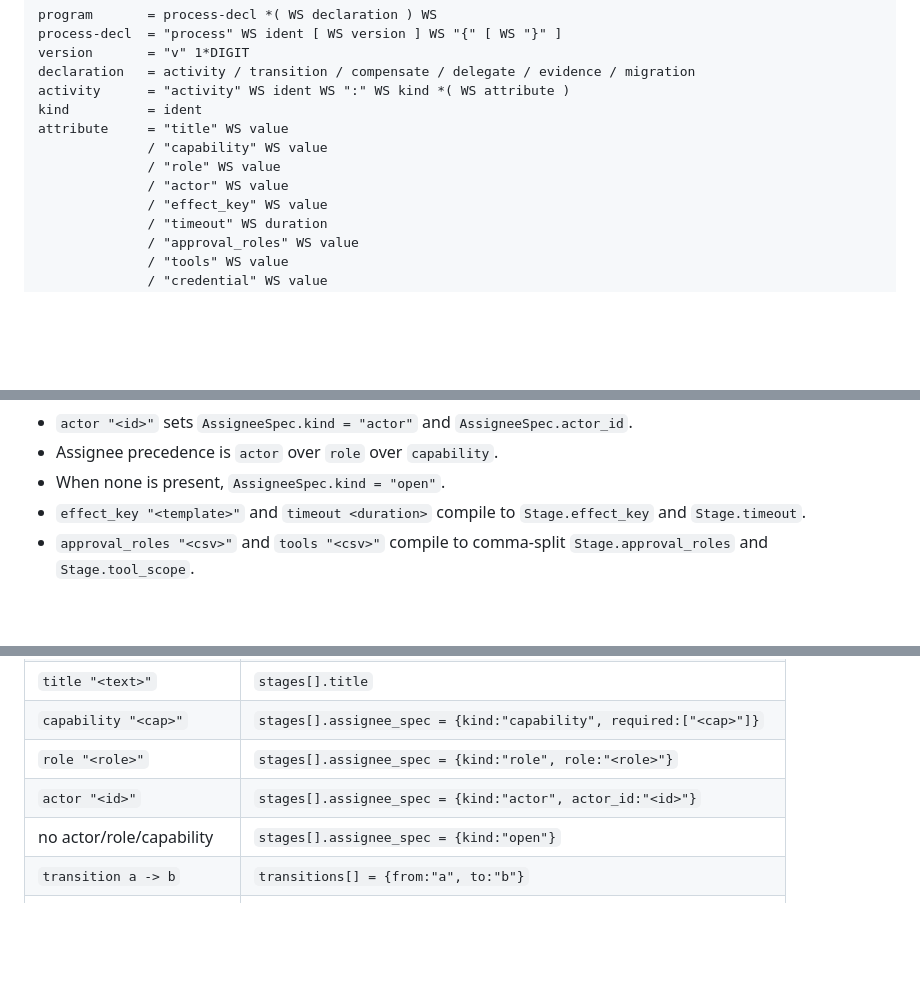
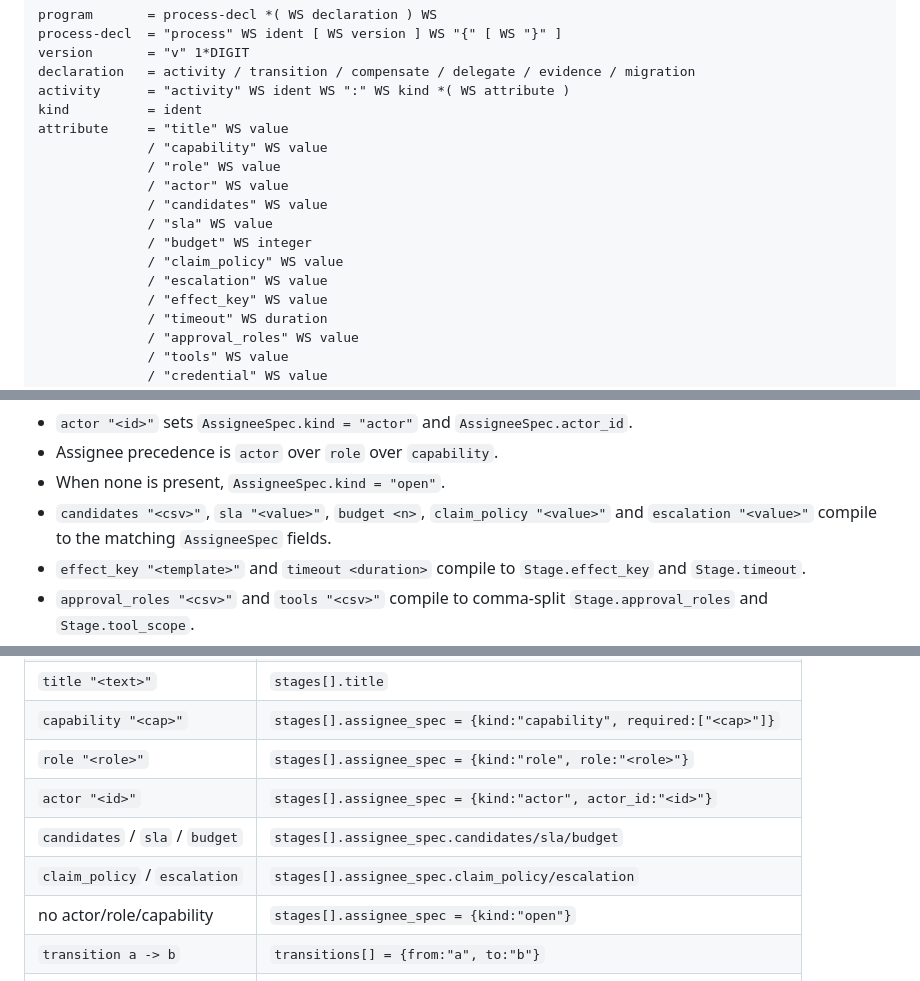
Before and after one commit to axisvela/rheovela-open, a Markdown page: docs/RHEO-IR.md, 3 parts joined by grey strips. Drawn GitHub-style; blank space fills up the shorter version.

Commit message:
docs(rheo-ir): document assignee contract attributes

```diff
--- a/docs/RHEO-IR.md
+++ b/docs/RHEO-IR.md
@@ -60,6 +60,11 @@ attribute     = "title" WS value
               / "capability" WS value
               / "role" WS value
               / "actor" WS value
+              / "candidates" WS value
+              / "sla" WS value
+              / "budget" WS integer
+              / "claim_policy" WS value
+              / "escalation" WS value
               / "effect_key" WS value
               / "timeout" WS duration
               / "approval_roles" WS value
@@ -132,6 +137,8 @@ process PurchaseApproval v1 {
 - `actor "<id>"` sets `AssigneeSpec.kind = "actor"` and `AssigneeSpec.actor_id`.
 - Assignee precedence is `actor` over `role` over `capability`.
 - When none is present, `AssigneeSpec.kind = "open"`.
+- `candidates "<csv>"`, `sla "<value>"`, `budget <n>`, `claim_policy "<value>"`
+  and `escalation "<value>"` compile to the matching `AssigneeSpec` fields.
 - `effect_key "<template>"` and `timeout <duration>` compile to
   `Stage.effect_key` and `Stage.timeout`.
 - `approval_roles "<csv>"` and `tools "<csv>"` compile to comma-split
@@ -207,6 +214,8 @@ may be removed by a live migration.
 | `capability "<cap>"` | `stages[].assignee_spec = {kind:"capability", required:["<cap>"]}` |
 | `role "<role>"` | `stages[].assignee_spec = {kind:"role", role:"<role>"}` |
 | `actor "<id>"` | `stages[].assignee_spec = {kind:"actor", actor_id:"<id>"}` |
+| `candidates` / `sla` / `budget` | `stages[].assignee_spec.candidates/sla/budget` |
+| `claim_policy` / `escalation` | `stages[].assignee_spec.claim_policy/escalation` |
 | no actor/role/capability | `stages[].assignee_spec = {kind:"open"}` |
 | `transition a -> b` | `transitions[] = {from:"a", to:"b"}` |
 | `when <condition>` | `transitions[].condition` |
```
Also changed, not shown: CHANGELOG.md (+2 -0 lines).
